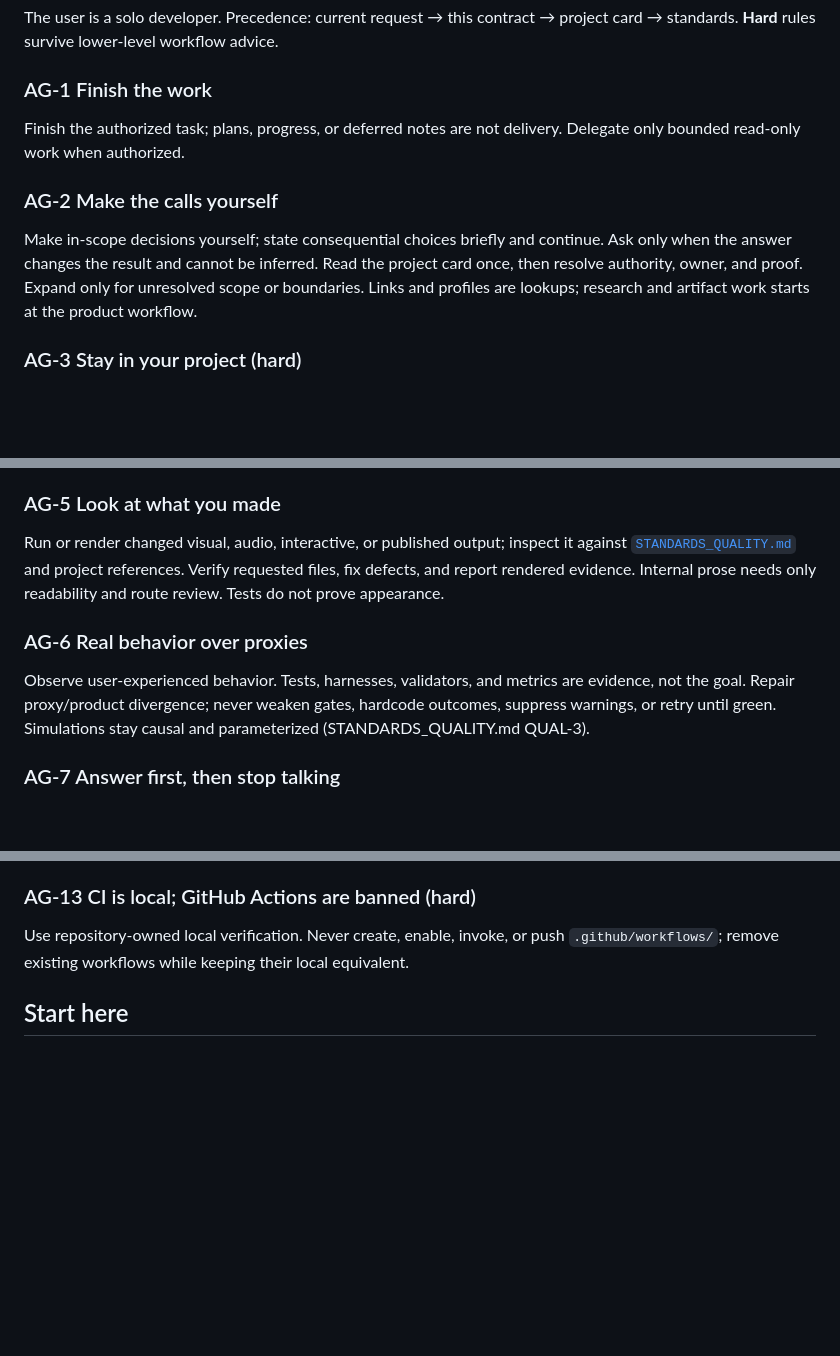
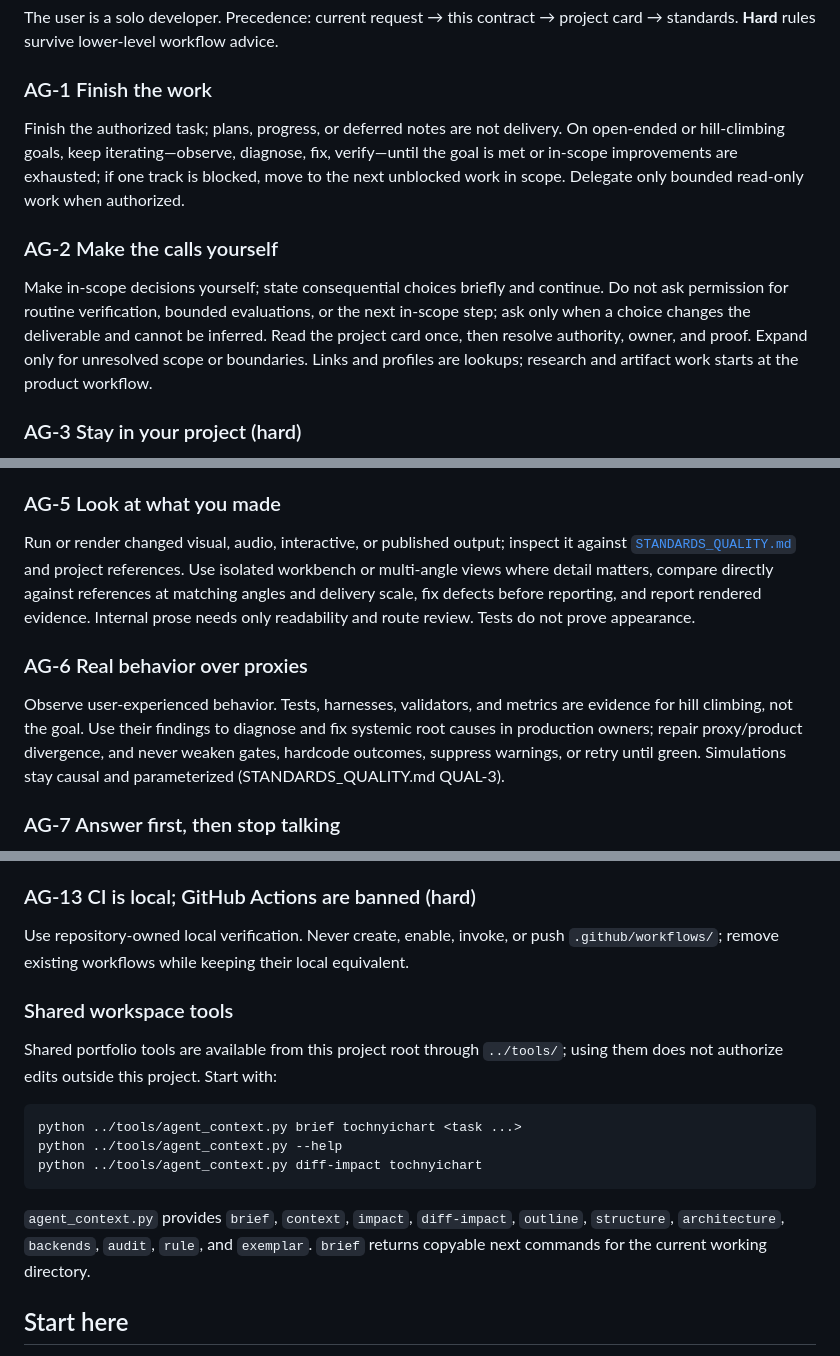
Before and after one commit to Joseph-Th/tochnyichart, a Markdown page: AGENTS.md, 3 parts joined by grey strips. Rendered like a GitHub page; blank space fills up the shorter version.

Commit message:
Document shared portfolio agent tools

````diff
--- a/AGENTS.md
+++ b/AGENTS.md
@@ -15,11 +15,11 @@ The user is a solo developer. Precedence: current request → this contract →
 
 ### AG-1 Finish the work
 
-Finish the authorized task; plans, progress, or deferred notes are not delivery. Delegate only bounded read-only work when authorized.
+Finish the authorized task; plans, progress, or deferred notes are not delivery. On open-ended or hill-climbing goals, keep iterating—observe, diagnose, fix, verify—until the goal is met or in-scope improvements are exhausted; if one track is blocked, move to the next unblocked work in scope. Delegate only bounded read-only work when authorized.
 
 ### AG-2 Make the calls yourself
 
-Make in-scope decisions yourself; state consequential choices briefly and continue. Ask only when the answer changes the result and cannot be inferred. Read the project card once, then resolve authority, owner, and proof. Expand only for unresolved scope or boundaries. Links and profiles are lookups; research and artifact work starts at the product workflow.
+Make in-scope decisions yourself; state consequential choices briefly and continue. Do not ask permission for routine verification, bounded evaluations, or the next in-scope step; ask only when a choice changes the deliverable and cannot be inferred. Read the project card once, then resolve authority, owner, and proof. Expand only for unresolved scope or boundaries. Links and profiles are lookups; research and artifact work starts at the product workflow.
 
 ### AG-3 Stay in your project (hard)
 
@@ -31,11 +31,11 @@ Verify every requirement against the user's actual copy. Refresh and check the a
 
 ### AG-5 Look at what you made
 
-Run or render changed visual, audio, interactive, or published output; inspect it against [`STANDARDS_QUALITY.md`](../STANDARDS_QUALITY.md) and project references. Verify requested files, fix defects, and report rendered evidence. Internal prose needs only readability and route review. Tests do not prove appearance.
+Run or render changed visual, audio, interactive, or published output; inspect it against [`STANDARDS_QUALITY.md`](../STANDARDS_QUALITY.md) and project references. Use isolated workbench or multi-angle views where detail matters, compare directly against references at matching angles and delivery scale, fix defects before reporting, and report rendered evidence. Internal prose needs only readability and route review. Tests do not prove appearance.
 
 ### AG-6 Real behavior over proxies
 
-Observe user-experienced behavior. Tests, harnesses, validators, and metrics are evidence, not the goal. Repair proxy/product divergence; never weaken gates, hardcode outcomes, suppress warnings, or retry until green. Simulations stay causal and parameterized (STANDARDS_QUALITY.md QUAL-3).
+Observe user-experienced behavior. Tests, harnesses, validators, and metrics are evidence for hill climbing, not the goal. Use their findings to diagnose and fix systemic root causes in production owners; repair proxy/product divergence, and never weaken gates, hardcode outcomes, suppress warnings, or retry until green. Simulations stay causal and parameterized (STANDARDS_QUALITY.md QUAL-3).
 
 ### AG-7 Answer first, then stop talking
 
@@ -64,6 +64,18 @@ Update the single authority for changed behavior. Keep history, session notes, a
 ### AG-13 CI is local; GitHub Actions are banned (hard)
 
 Use repository-owned local verification. Never create, enable, invoke, or push `.github/workflows/`; remove existing workflows while keeping their local equivalent.
+
+### Shared workspace tools
+
+Shared portfolio tools are available from this project root through `../tools/`; using them does not authorize edits outside this project. Start with:
+
+```text
+python ../tools/agent_context.py brief tochnyichart <task ...>
+python ../tools/agent_context.py --help
+python ../tools/agent_context.py diff-impact tochnyichart
+```
+
+`agent_context.py` provides `brief`, `context`, `impact`, `diff-impact`, `outline`, `structure`, `architecture`, `backends`, `audit`, `rule`, and `exemplar`. `brief` returns copyable next commands for the current working directory.
 <!-- workspace-contract:end -->
 
 ## Start here
````
Also changed, not shown: other parts of AGENTS.md (+1 -1 lines).
